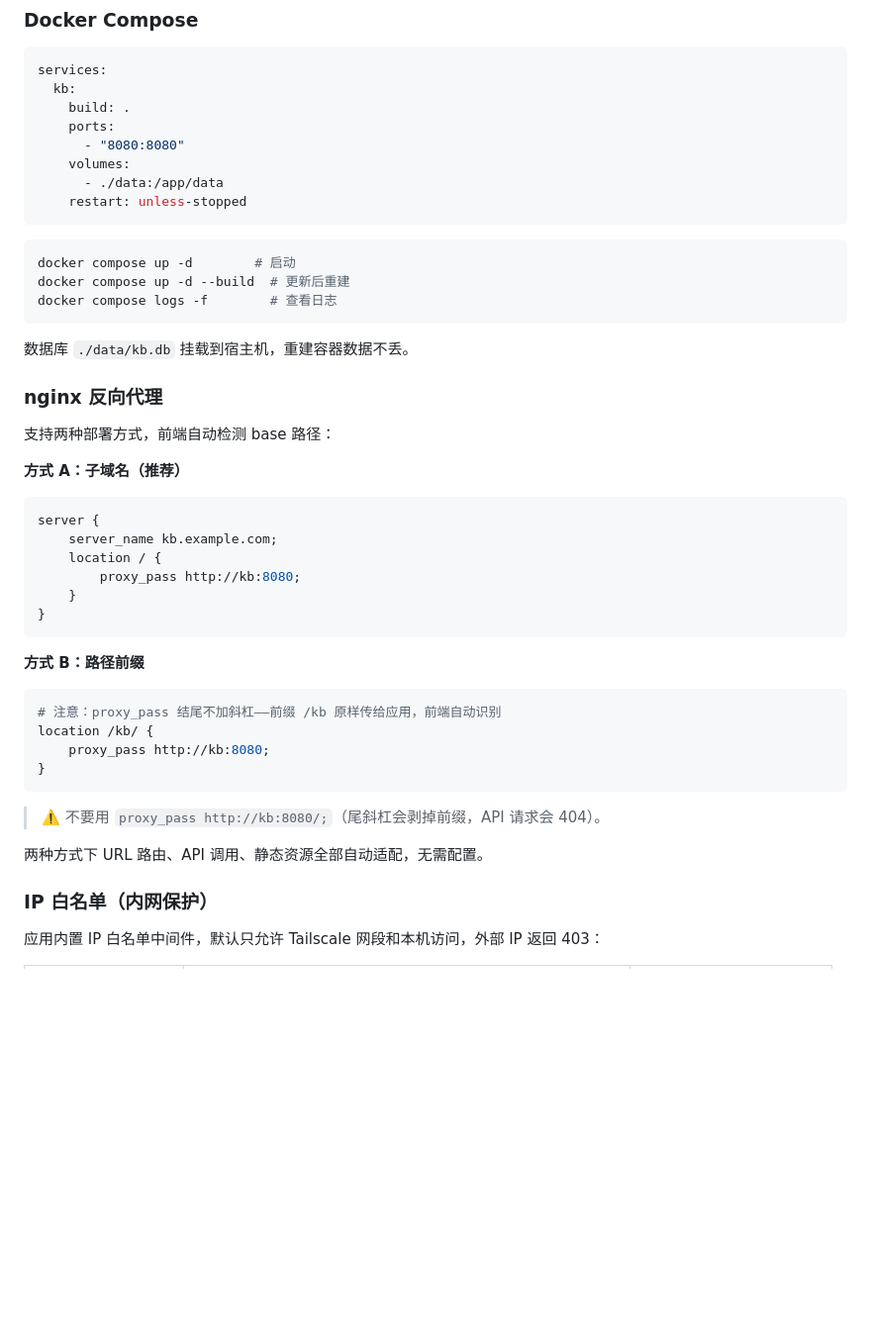
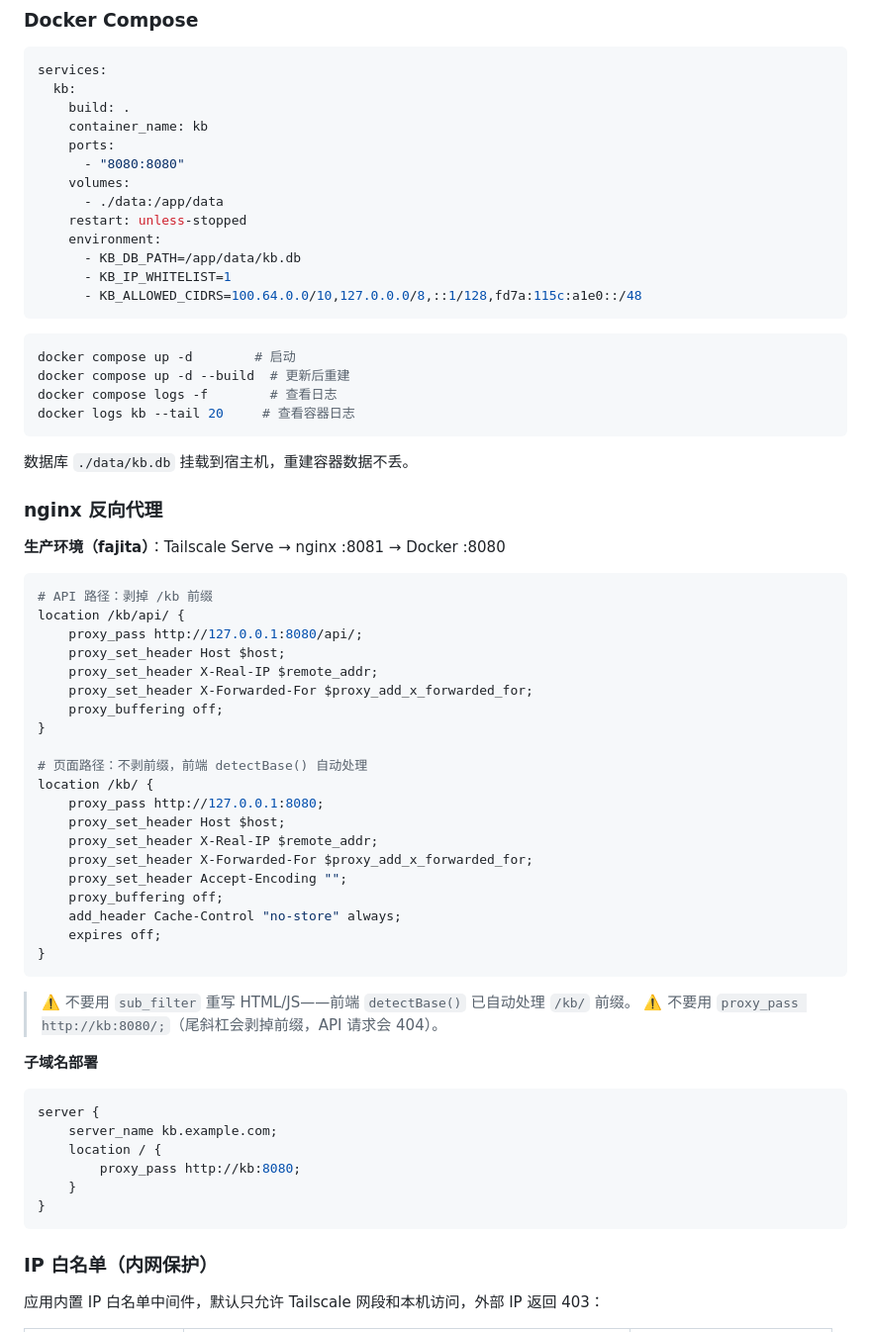
Before and after one commit to Alright23333/kb, a Markdown page: README.md, the part around the change. Shown at 99% size. Rendered like a GitHub page; blank space fills up the shorter version.

Commit message:
docs: 更新 README 部署章节
- Docker Compose: 补全环境变量（KB_IP_WHITELIST/KB_ALLOWED_CIDRS）
- nginx: 生产环境配置（Tailscale Serve → nginx → Docker）
- 去掉 sub_filter 示例，改用 detectBase() 方案
- 补全 proxy_set_header 和 healthcheck 说明

````diff
--- a/README.md
+++ b/README.md
@@ -285,26 +285,58 @@ python3 -m uvicorn main:app --host 0.0.0.0 --port 8080
 services:
   kb:
     build: .
+    container_name: kb
     ports:
       - "8080:8080"
     volumes:
       - ./data:/app/data
     restart: unless-stopped
+    environment:
+      - KB_DB_PATH=/app/data/kb.db
+      - KB_IP_WHITELIST=1
+      - KB_ALLOWED_CIDRS=100.64.0.0/10,127.0.0.0/8,::1/128,fd7a:115c:a1e0::/48
 ```
 
 ```bash
 docker compose up -d        # 启动
 docker compose up -d --build  # 更新后重建
 docker compose logs -f        # 查看日志
+docker logs kb --tail 20     # 查看容器日志
 ```
 
 数据库 `./data/kb.db` 挂载到宿主机，重建容器数据不丢。
 
 ### nginx 反向代理
 
-支持两种部署方式，前端自动检测 base 路径：
+**生产环境（fajita）**：Tailscale Serve → nginx :8081 → Docker :8080
 
-**方式 A：子域名（推荐）**
+```nginx
+# API 路径：剥掉 /kb 前缀
+location /kb/api/ {
+    proxy_pass http://127.0.0.1:8080/api/;
+    proxy_set_header Host $host;
+    proxy_set_header X-Real-IP $remote_addr;
+    proxy_set_header X-Forwarded-For $proxy_add_x_forwarded_for;
+    proxy_buffering off;
+}
+
+# 页面路径：不剥前缀，前端 detectBase() 自动处理
+location /kb/ {
+    proxy_pass http://127.0.0.1:8080;
+    proxy_set_header Host $host;
+    proxy_set_header X-Real-IP $remote_addr;
+    proxy_set_header X-Forwarded-For $proxy_add_x_forwarded_for;
+    proxy_set_header Accept-Encoding "";
+    proxy_buffering off;
+    add_header Cache-Control "no-store" always;
+    expires off;
+}
+```
+
+> ⚠️ 不要用 `sub_filter` 重写 HTML/JS——前端 `detectBase()` 已自动处理 `/kb/` 前缀。
+> ⚠️ 不要用 `proxy_pass http://kb:8080/;`（尾斜杠会剥掉前缀，API 请求会 404）。
+
+**子域名部署**
 
 ```nginx
 server {
@@ -314,19 +346,6 @@ server {
     }
 }
 ```
-
-**方式 B：路径前缀**
-
-```nginx
-# 注意：proxy_pass 结尾不加斜杠——前缀 /kb 原样传给应用，前端自动识别
-location /kb/ {
-    proxy_pass http://kb:8080;
-}
-```
-
-> ⚠️ 不要用 `proxy_pass http://kb:8080/;`（尾斜杠会剥掉前缀，API 请求会 404）。
-
-两种方式下 URL 路由、API 调用、静态资源全部自动适配，无需配置。
 
 ### IP 白名单（内网保护）
 
````
